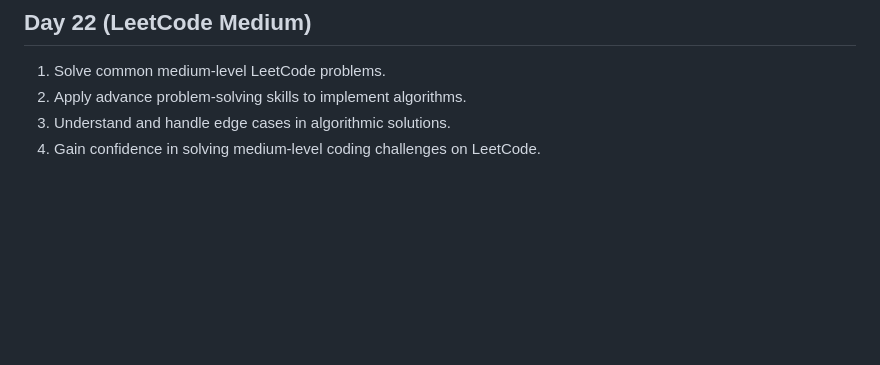
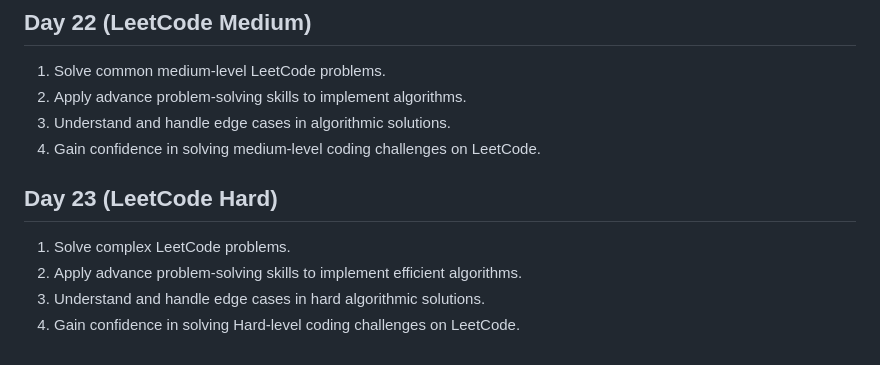
Before and after one commit to prachi-kurmi/30_Days_js, a Markdown page: README.md, the part around the change. Rendered like a GitHub page; blank space fills up the shorter version.

Commit message:
Day23 (LeetCode Hard)

```diff
--- a/README.md
+++ b/README.md
@@ -206,3 +206,12 @@
 2) Apply advance problem-solving skills to implement algorithms.
 3) Understand and handle edge cases in algorithmic solutions.
 4) Gain confidence in solving medium-level coding challenges on LeetCode.
+
+
+
+## Day 23 (LeetCode Hard)
+
+1) Solve complex LeetCode problems.
+2) Apply advance problem-solving skills to implement efficient algorithms.
+3) Understand and handle edge cases in hard algorithmic solutions.
+4) Gain confidence in solving Hard-level coding challenges on LeetCode.
```
